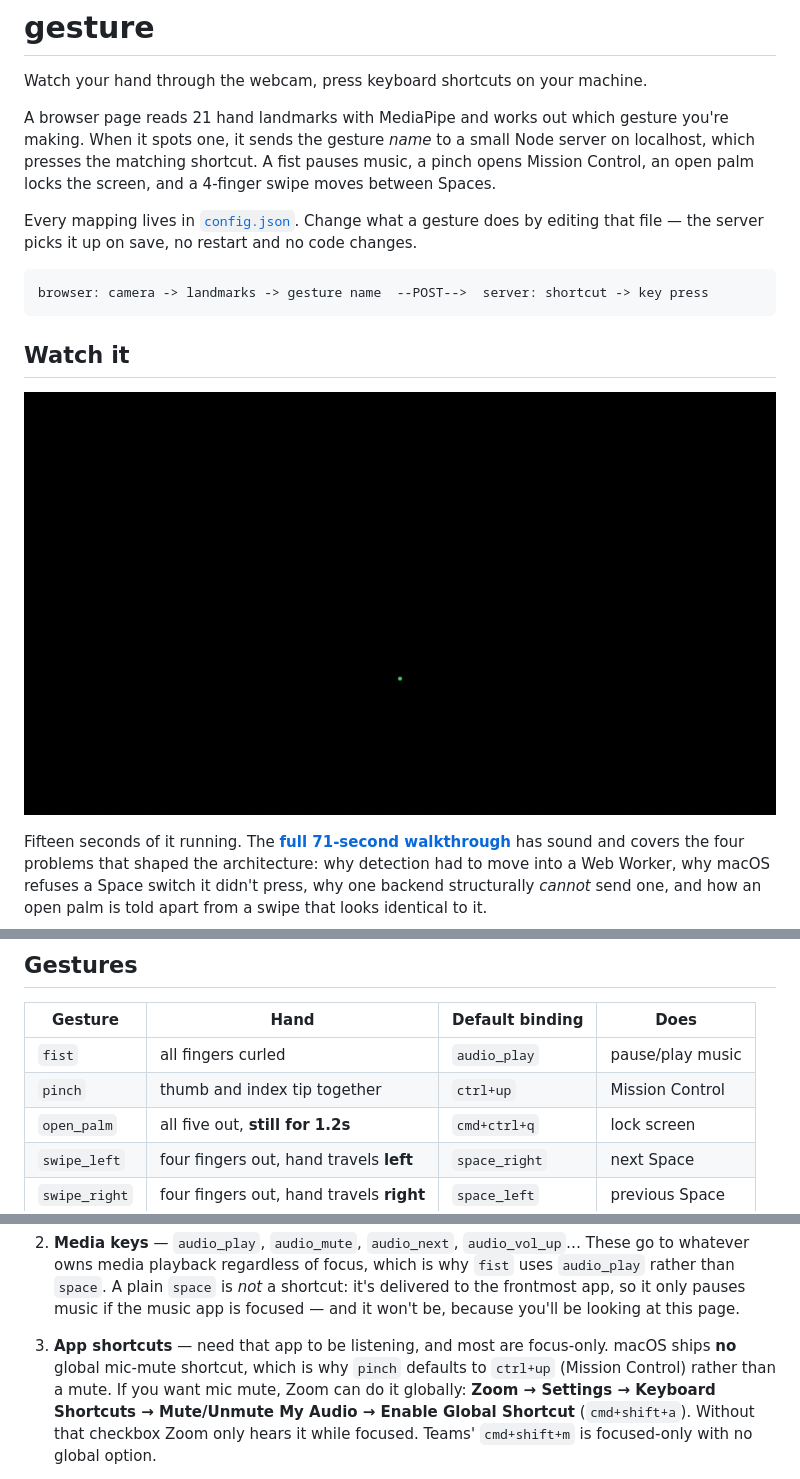
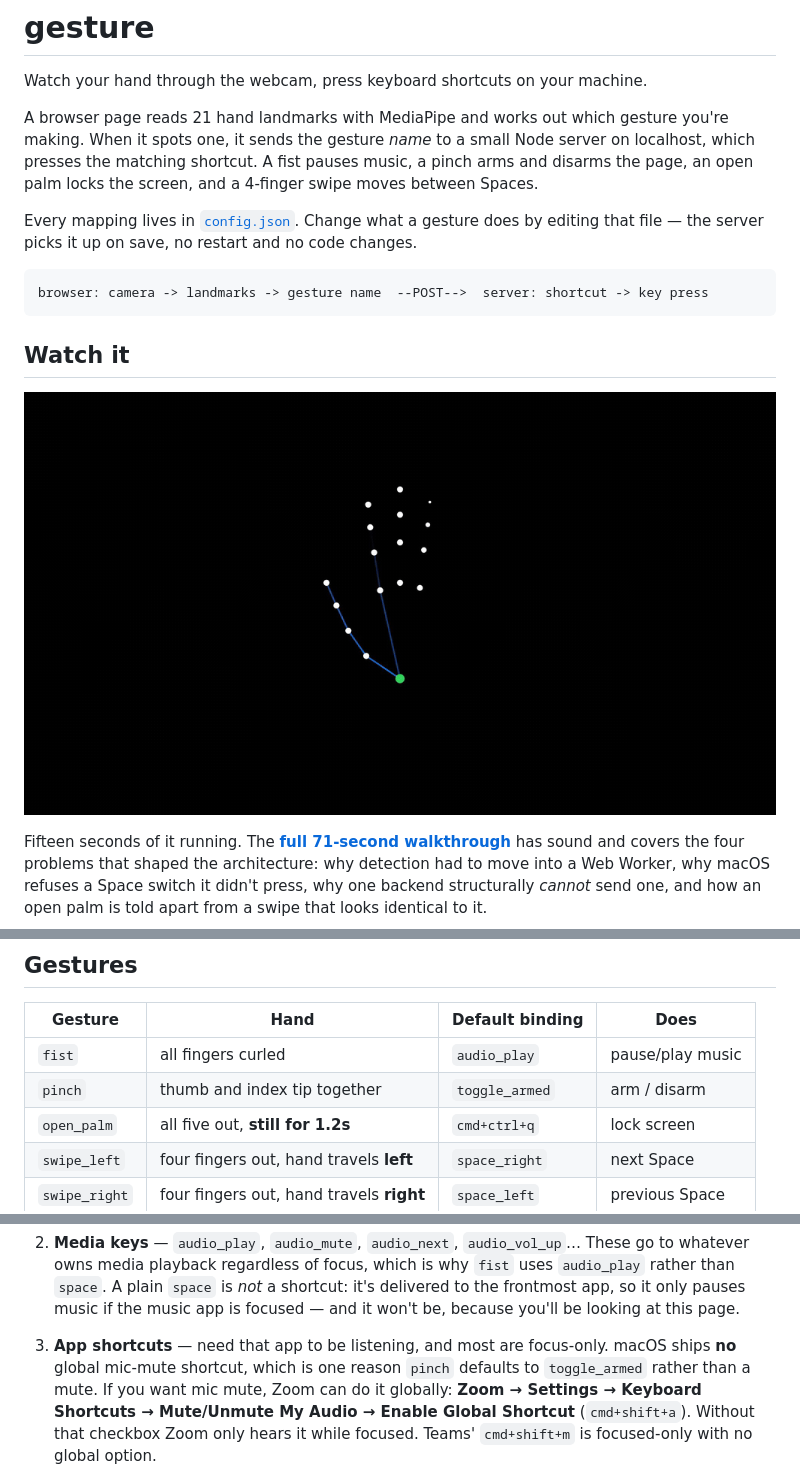
Before and after one commit to Abhi-desig/Gesture, a Markdown page: README.md, 3 parts joined by grey strips. Drawn GitHub-style; pictures changed too: docs/demo.gif.

Commit message:
Correct the pinch binding in the README, and start the demo loop mid-draw
config.json has bound pinch to toggle_armed since 0dec54d, but four places in
the README still described it as ctrl+up / Mission Control: the intro sentence,
the gesture table, the mic-mute aside, and the config.json sample. The newly
added walkthrough video contradicted the prose sitting directly above it.

The demo GIF also opened on an empty black frame while the landmarks drew in,
so it now starts 0.8s in, with the hand already forming.

Co-Authored-By: Claude Opus 5 <noreply@anthropic.com>

```diff
--- a/README.md
+++ b/README.md
@@ -5,8 +5,8 @@ Watch your hand through the webcam, press keyboard shortcuts on your machine.
 A browser page reads 21 hand landmarks with MediaPipe and works out which gesture
 you're making. When it spots one, it sends the gesture *name* to a small Node
 server on localhost, which presses the matching shortcut. A fist pauses music, a
-pinch opens Mission Control, an open palm locks the screen, and a 4-finger swipe
-moves between Spaces.
+pinch arms and disarms the page, an open palm locks the screen, and a 4-finger
+swipe moves between Spaces.
 
 Every mapping lives in [`config.json`](config.json). Change what a gesture does by
 editing that file — the server picks it up on save, no restart and no code changes.
@@ -203,7 +203,7 @@ injected keystroke cannot switch Spaces. See *Why Spaces don't respond to a key
 | Gesture      | Hand                                     | Default binding | Does                |
 | ------------ | ---------------------------------------- | --------------- | ------------------- |
 | `fist`       | all fingers curled                       | `audio_play`    | pause/play music    |
-| `pinch`      | thumb and index tip together             | `ctrl+up`       | Mission Control     |
+| `pinch`      | thumb and index tip together             | `toggle_armed`  | arm / disarm        |
 | `open_palm`  | all five out, **still for 1.2s**         | `cmd+ctrl+q`    | lock screen         |
 | `swipe_left` | four fingers out, hand travels **left**  | `space_right`   | next Space          |
 | `swipe_right`| four fingers out, hand travels **right** | `space_left`    | previous Space      |
@@ -228,8 +228,8 @@ kinds, and only the first works with no setup at all:
    delivered to the frontmost app, so it only pauses music if the music app is
    focused — and it won't be, because you'll be looking at this page.
 3. **App shortcuts** — need that app to be listening, and most are focus-only.
-   macOS ships **no** global mic-mute shortcut, which is why `pinch` defaults to
-   `ctrl+up` (Mission Control) rather than a mute. If you want mic mute, Zoom can
+   macOS ships **no** global mic-mute shortcut, which is one reason `pinch`
+   defaults to `toggle_armed` rather than a mute. If you want mic mute, Zoom can
    do it globally: **Zoom → Settings → Keyboard Shortcuts → Mute/Unmute My Audio →
    Enable Global Shortcut** (`cmd+shift+a`). Without that checkbox Zoom only hears
    it while focused. Teams' `cmd+shift+m` is focused-only with no global option.
```
Also changed, not shown: other parts of README.md (+1 -1 lines).
